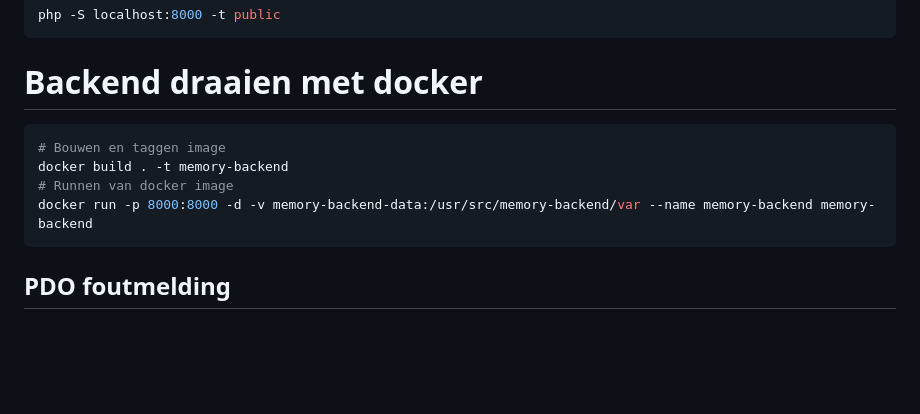
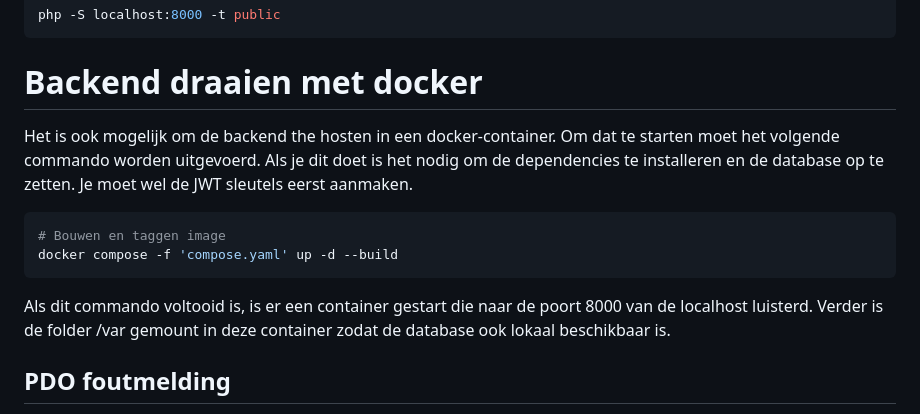
Before and after one commit to hanze-hbo-ict/memory-backend, a Markdown page: README.md, the part around the change. Drawn GitHub-style; blank space fills up the shorter version.

Commit message:
Docker compose in Readme beschreven

````diff
--- a/README.md
+++ b/README.md
@@ -56,13 +56,12 @@ php -S localhost:8000 -t public
 ```
 
 # Backend draaien met docker
-
+Het is ook mogelijk om de backend the hosten in een docker-container. Om dat te starten moet het volgende commando worden uitgevoerd. Als je dit doet is het nodig om de dependencies te installeren en de database op te zetten. Je moet wel de JWT sleutels eerst aanmaken.
 ```shell
 # Bouwen en taggen image
-docker build . -t memory-backend
-# Runnen van docker image
-docker run -p 8000:8000 -d -v memory-backend-data:/usr/src/memory-backend/var --name memory-backend memory-backend
+docker compose -f 'compose.yaml' up -d --build
 ```
+Als dit commando voltooid is, is er een container gestart die naar de poort 8000 van de localhost luisterd. Verder is de folder /var gemount in deze container zodat de database ook lokaal beschikbaar is.
 
 ## PDO foutmelding
 
````
